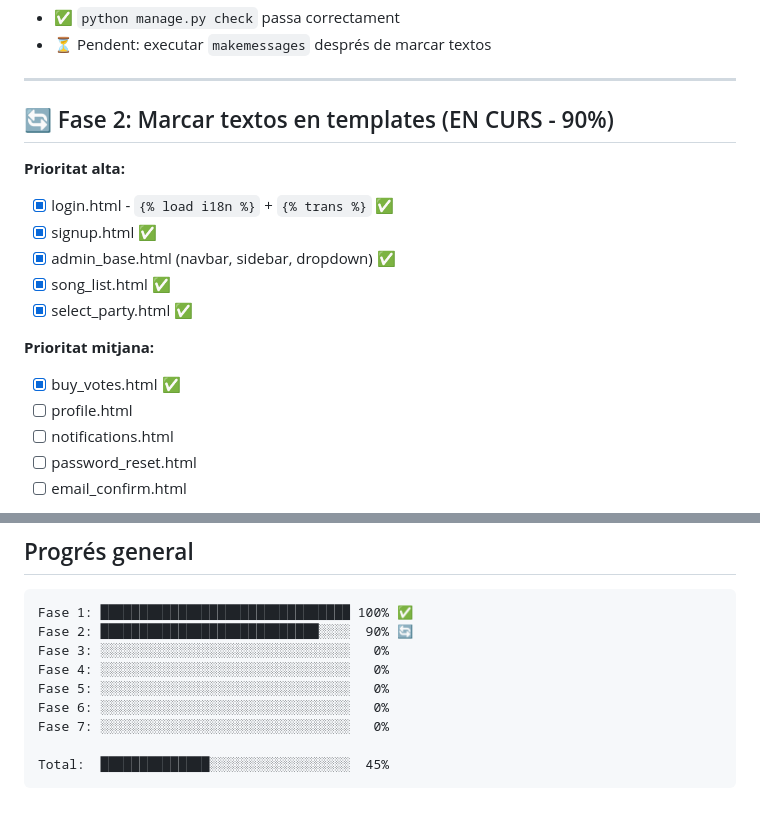
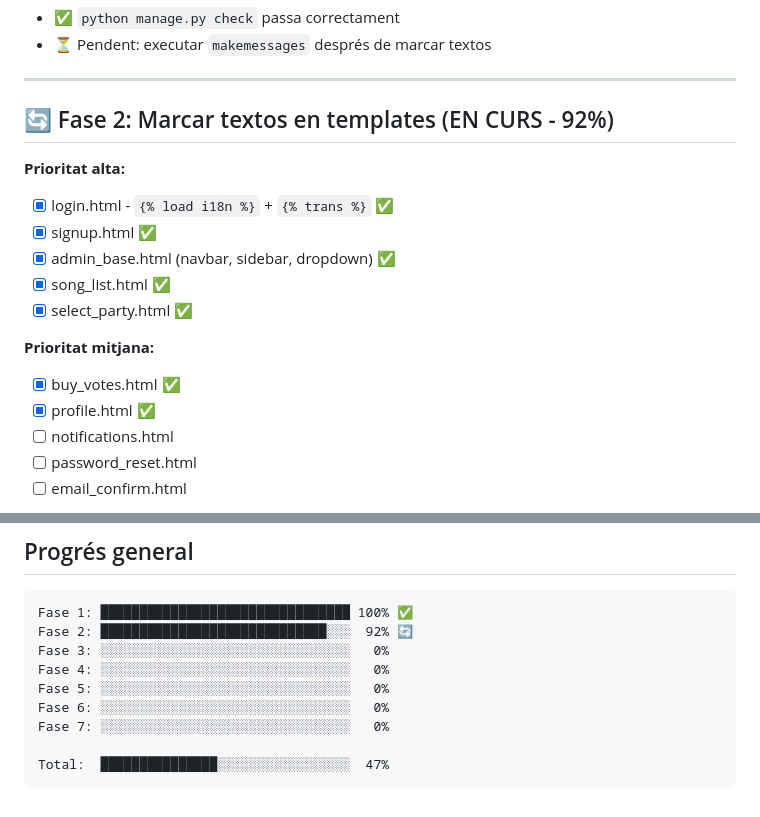
Before and after one commit to djkram/dj_jukebox, a Markdown page: I18N_STATUS.md, 2 parts joined by grey strips. Drawn GitHub-style.

Commit message:
Actualitza progrés Fase 2: profile.html completat (92%)
Templates completats fins ara:
- Prioritat alta: 5/5 (100%) ✅
- Prioritat mitjana: 2/4 (50%)

Progrés total: 47%

Co-Authored-By: Claude Sonnet 4.5 <noreply@anthropic.com>

````diff
--- a/I18N_STATUS.md
+++ b/I18N_STATUS.md
@@ -41,7 +41,7 @@ LOCALE_PATHS = [BASE_DIR / 'locale', BASE_DIR / 'jukebox' / 'locale']
 
 ---
 
-## 🔄 Fase 2: Marcar textos en templates (EN CURS - 90%)
+## 🔄 Fase 2: Marcar textos en templates (EN CURS - 92%)
 
 **Prioritat alta:**
 - [x] login.html - `{% load i18n %}` + `{% trans %}` ✅
@@ -52,7 +52,7 @@ LOCALE_PATHS = [BASE_DIR / 'locale', BASE_DIR / 'jukebox' / 'locale']
 
 **Prioritat mitjana:**
 - [x] buy_votes.html ✅
-- [ ] profile.html
+- [x] profile.html ✅
 - [ ] notifications.html
 - [ ] password_reset.html
 - [ ] email_confirm.html
@@ -198,12 +198,12 @@ urlpatterns += i18n_patterns(
 
 ```
 Fase 1: ████████████████████████████████ 100% ✅
-Fase 2: ████████████████████████████░░░░  90% 🔄
+Fase 2: █████████████████████████████░░░  92% 🔄
 Fase 3: ░░░░░░░░░░░░░░░░░░░░░░░░░░░░░░░░   0%
 Fase 4: ░░░░░░░░░░░░░░░░░░░░░░░░░░░░░░░░   0%
 Fase 5: ░░░░░░░░░░░░░░░░░░░░░░░░░░░░░░░░   0%
 Fase 6: ░░░░░░░░░░░░░░░░░░░░░░░░░░░░░░░░   0%
 Fase 7: ░░░░░░░░░░░░░░░░░░░░░░░░░░░░░░░░   0%
 
-Total:  ██████████████░░░░░░░░░░░░░░░░░░  45%
+Total:  ███████████████░░░░░░░░░░░░░░░░░  47%
 ```
````
